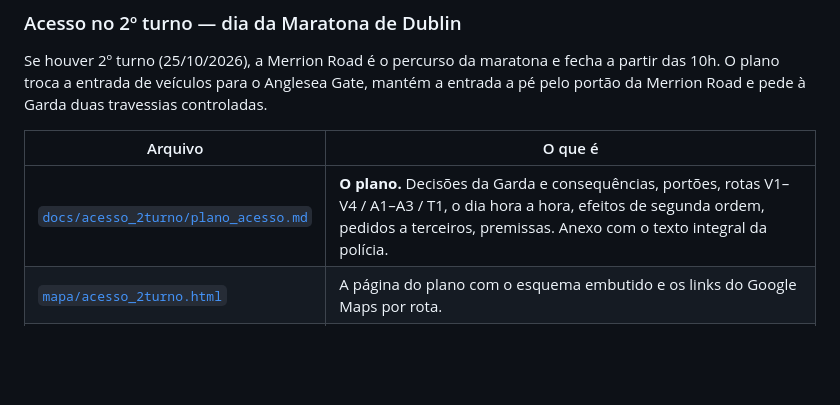
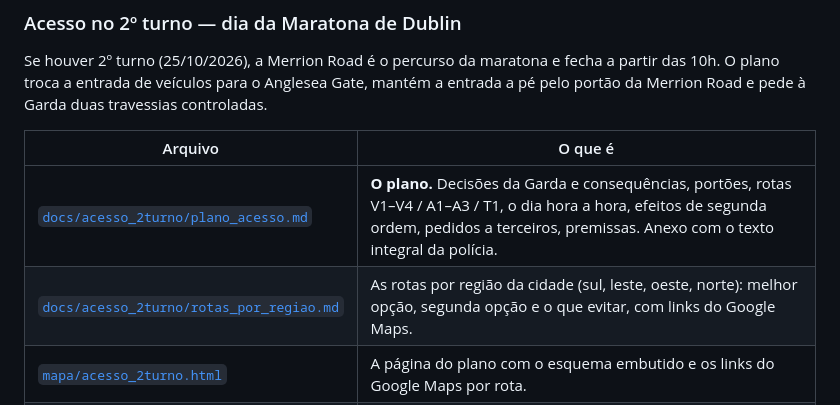
Before and after one commit to hamadmkalaf/dublineleicoesfinal, a Markdown page: README.md, the part around the change. GitHub-like rendering; blank space fills up the shorter version.

```diff
--- a/README.md
+++ b/README.md
@@ -62,6 +62,7 @@ entrada a pé pelo portão da Merrion Road e pede à Garda duas travessias contr
 | Arquivo | O que é |
 |---|---|
 | [`docs/acesso_2turno/plano_acesso.md`](docs/acesso_2turno/plano_acesso.md) | **O plano.** Decisões da Garda e consequências, portões, rotas V1–V4 / A1–A3 / T1, o dia hora a hora, efeitos de segunda ordem, pedidos a terceiros, premissas. Anexo com o texto integral da polícia. |
+| [`docs/acesso_2turno/rotas_por_regiao.md`](docs/acesso_2turno/rotas_por_regiao.md) | As rotas por região da cidade (sul, leste, oeste, norte): melhor opção, segunda opção e o que evitar, com links do Google Maps. |
 | [`mapa/acesso_2turno.html`](mapa/acesso_2turno.html) | A página do plano com o esquema embutido e os links do Google Maps por rota. |
 | [`mapa/acesso_2turno.kml`](mapa/acesso_2turno.kml) | Camadas para importar no **Google My Maps**: percurso, vias, rotas, pontos. |
 | [`mapa/acesso_2turno_print.png`](mapa/acesso_2turno_print.png) | O plano marcado sobre o print de satélite do Google Maps (base em `acesso_2turno_print_base.png`; desenho em `scripts/acesso_2turno_print.py`, posições em pixel lidas à mão sobre esse print). |
```
Also changed, not shown: docs/acesso_2turno/plano_acesso.md (+7 -2 lines), docs/acesso_2turno/rotas_por_regiao.md (added, +90 -0 lines).
